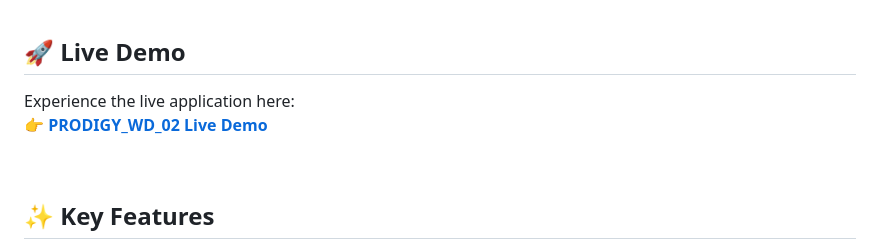
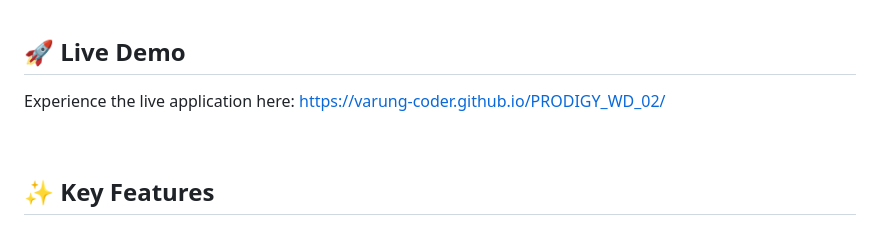
Before and after one commit to varung-coder/PRODIGY_WD_02, a Markdown page: README.md, the part around the change. Rendered like a GitHub page.

```diff
--- a/README.md
+++ b/README.md
@@ -25,8 +25,7 @@ This project is a sophisticated, interactive Stopwatch Web Application designed
 
 ## 🚀 Live Demo
 
-Experience the live application here:
-👉 **[PRODIGY_WD_02 Live Demo](https://varung-coder.github.io/PRODIGY_WD_02/)**
+Experience the live application here:  https://varung-coder.github.io/PRODIGY_WD_02/
 
 <br />
 
```
